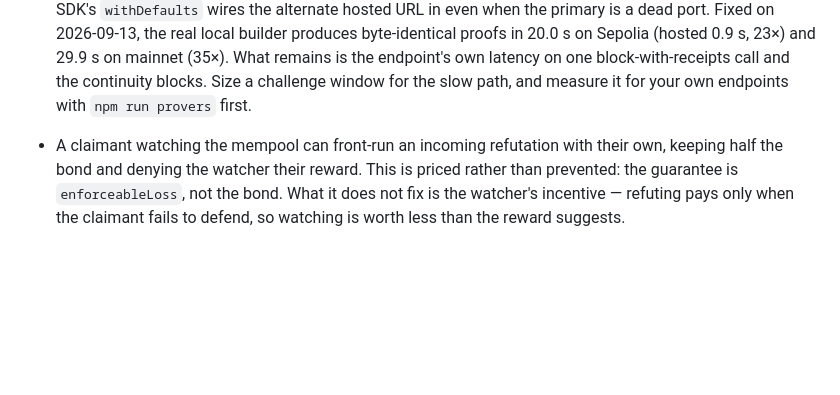
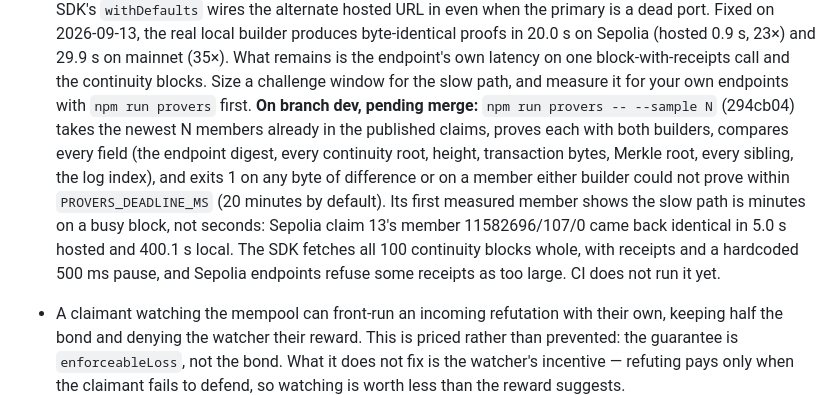
Before and after one commit to PugarHuda/utuh, a Markdown page: README.md, the part around the change. Rendered like a GitHub page; blank space fills up the shorter version.

Commit message:
The README names the prover sample check and its first measurement, 400 s local on a busy Sepolia block, waiting on a merge
Co-Authored-By: Claude Opus 5 (1M context) <noreply@anthropic.com>
Claude-Session: https://claude.ai/code/session_01QBrXoRVB56phsRMaoqmd6J

```diff
--- a/README.md
+++ b/README.md
@@ -1811,6 +1811,15 @@ check is `appendBatch` `0x5ccfb529…25fb25`, three rows there and three members
   (35×). What remains is the endpoint's own latency on one block-with-receipts call and the
   continuity blocks. Size a challenge window for the slow path, and measure it for your own
   endpoints with `npm run provers` first.
+  **On branch dev, pending merge:** `npm run provers -- --sample N` (294cb04) takes the newest N
+  members already in the published claims, proves each with both builders, compares every field
+  (the endpoint digest, every continuity root, height, transaction bytes, Merkle root, every sibling,
+  the log index), and exits 1 on any byte of difference or on a member either builder could not
+  prove within `PROVERS_DEADLINE_MS` (20 minutes by default). Its first measured member shows the slow
+  path is minutes on a busy block, not seconds: Sepolia claim 13's member 11582696/107/0 came back
+  identical in 5.0 s hosted and 400.1 s local. The SDK fetches all 100 continuity blocks whole, with
+  receipts and a hardcoded 500 ms pause, and Sepolia endpoints refuse some receipts as too large.
+  CI does not run it yet.
 - A claimant watching the mempool can front-run an incoming refutation with their own, keeping half
   the bond and denying the watcher their reward. This is priced rather than prevented: the
   guarantee is `enforceableLoss`, not the bond. What it does not fix is the watcher's incentive —
```
